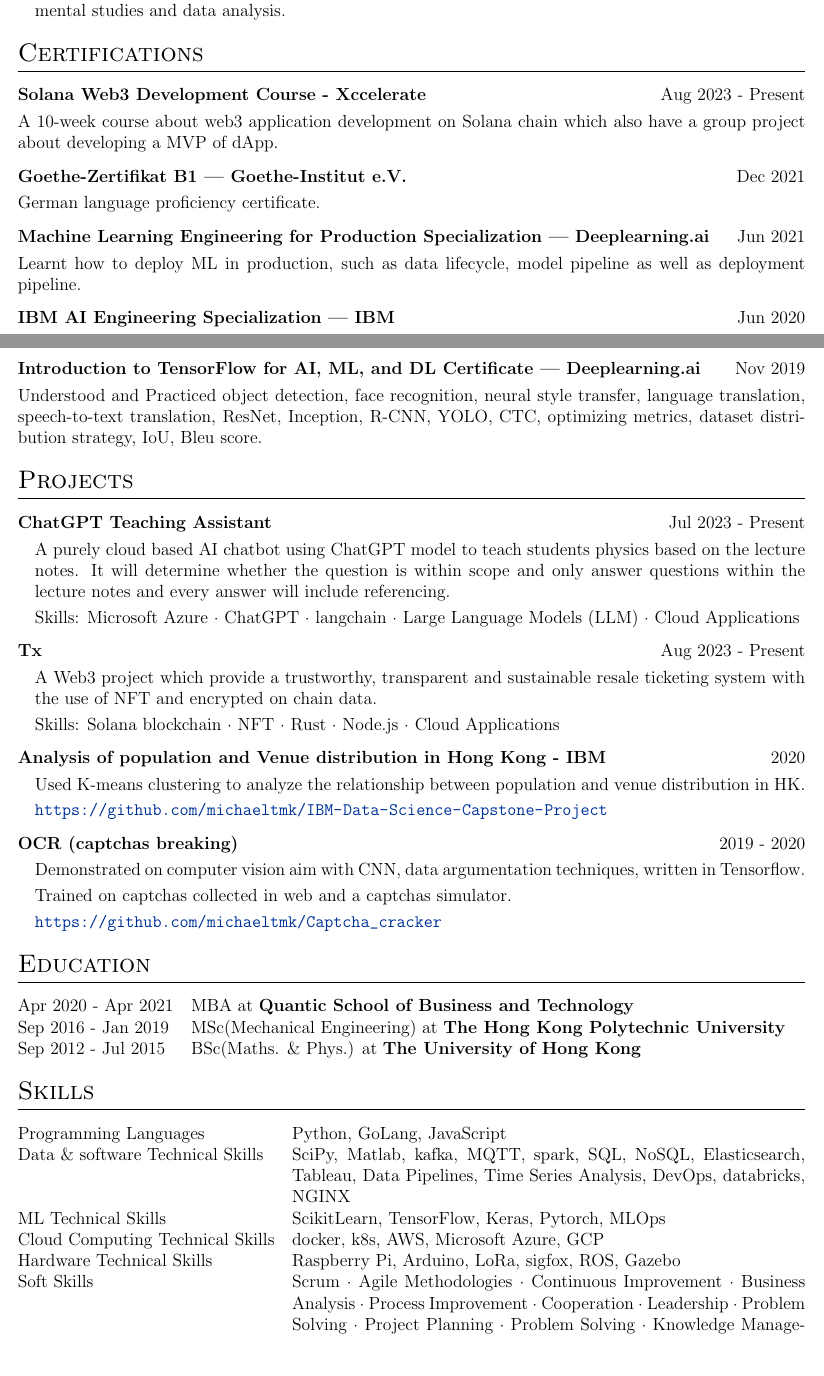
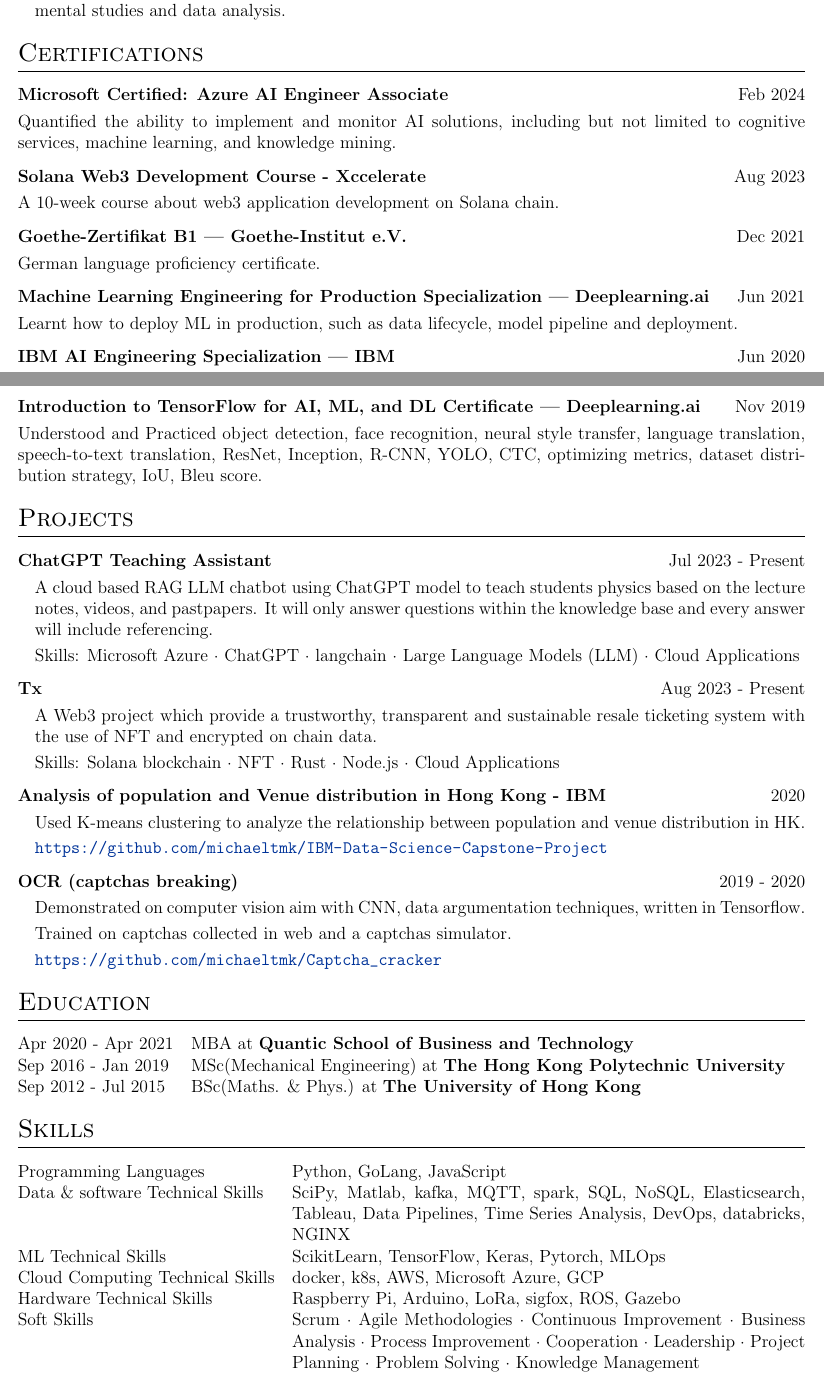
Before and after one commit to michaeltmk/cv, a LaTeX CV (cv.tex): two parts of pages 2 and 3 of 3, joined at a grey line, cut so that both start at the same text. Compiled offline with pdfLaTeX.

Commit message:
Update skills and certifications

```diff
--- a/cv.tex
+++ b/cv.tex
@@ -229,8 +229,13 @@
 \section{Certifications}
 
 \begin{tabularx}{\linewidth}{ @{}l r@{} }
-\textbf{Solana Web3 Development Course - Xccelerate} & \hfill Aug 2023 - Present \\[3.75pt]
-\multicolumn{2}{@{}X@{}}{A 10-week course about web3 application development on Solana chain which also have a group project about developing a MVP of dApp.}
+    \textbf{Microsoft Certified: Azure AI Engineer Associate} & \hfill Feb 2024 \\[3.75pt]
+    \multicolumn{2}{@{}X@{}}{Quantified the ability to implement and monitor AI solutions, including but not limited to cognitive services, machine learning, and knowledge mining.}
+\end{tabularx}
+
+\begin{tabularx}{\linewidth}{ @{}l r@{} }
+\textbf{Solana Web3 Development Course - Xccelerate} & \hfill Aug 2023 \\[3.75pt]
+\multicolumn{2}{@{}X@{}}{A 10-week course about web3 application development on Solana chain.}
 \end{tabularx}
 
 \begin{tabularx}{\linewidth}{ @{}l r@{} }
@@ -240,7 +245,7 @@
 
 \begin{tabularx}{\linewidth}{ @{}l r@{} }
 \textbf{Machine Learning Engineering for Production Specialization — Deeplearning.ai} & \hfill Jun 2021 \\[3.75pt]
-\multicolumn{2}{@{}X@{}}{Learnt how to deploy ML in production, such as data lifecycle, model pipeline as well as deployment pipeline.}
+\multicolumn{2}{@{}X@{}}{Learnt how to deploy ML in production, such as data lifecycle, model pipeline and deployment.}
 \end{tabularx}
 
 \begin{tabularx}{\linewidth}{ @{}l r@{} }
@@ -276,7 +281,7 @@
 \multicolumn{2}{@{}X@{}}{
 \begin{minipage}[t]{\linewidth}
     \begin{itemize}[nosep,after=\strut, leftmargin=1em, itemsep=3pt]
-        \item[] A purely cloud based AI chatbot using ChatGPT model to teach students physics based on the lecture notes. It will determine whether the question is within scope and only answer questions within the lecture notes and every answer will include referencing.
+        \item[] A cloud based RAG LLM chatbot using ChatGPT model to teach students physics based on the lecture notes, videos, and pastpapers. It will only answer questions within the knowledge base and every answer will include referencing.
         \item[] Skills: Microsoft Azure · ChatGPT · langchain · Large Language Models (LLM) · Cloud Applications
     \end{itemize}
 \end{minipage}
@@ -389,7 +394,7 @@
 ML Technical Skills & \normalsize{ScikitLearn, TensorFlow, Keras, Pytorch, MLOps} \\
 Cloud Computing Technical Skills &  \normalsize{docker, k8s, AWS, Microsoft Azure, GCP} \\
 Hardware Technical Skills & \normalsize{Raspberry Pi, Arduino, LoRa, sigfox, ROS, Gazebo}\\
-Soft Skills  &  \normalsize{Scrum · Agile Methodologies · Continuous Improvement · Business Analysis · Process Improvement · Cooperation · Leadership · Problem Solving · Project Planning · Problem Solving · Knowledge Management}\\
+Soft Skills  &  \normalsize{Scrum · Agile Methodologies · Continuous Improvement · Business Analysis · Process Improvement · Cooperation · Leadership · Project Planning · Problem Solving · Knowledge Management}\\
 Languages & \normalsize{Cantonese(native), English(fluent), Mandarin(fluent), German(intermediate)}
 \end{tabularx}
 
```
Also changed, not shown: cv.tex (10 more changed lines), 1 other file.
